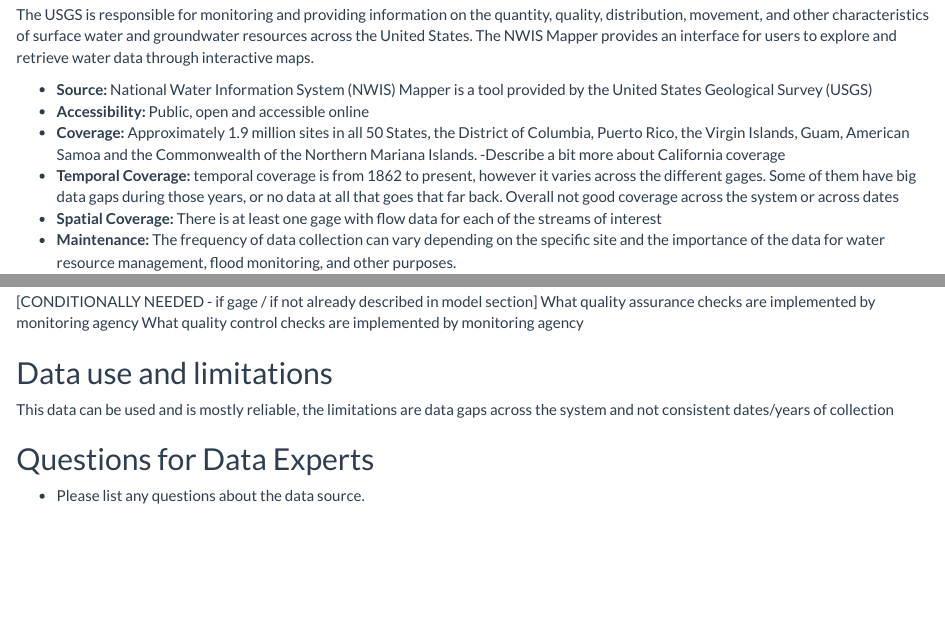
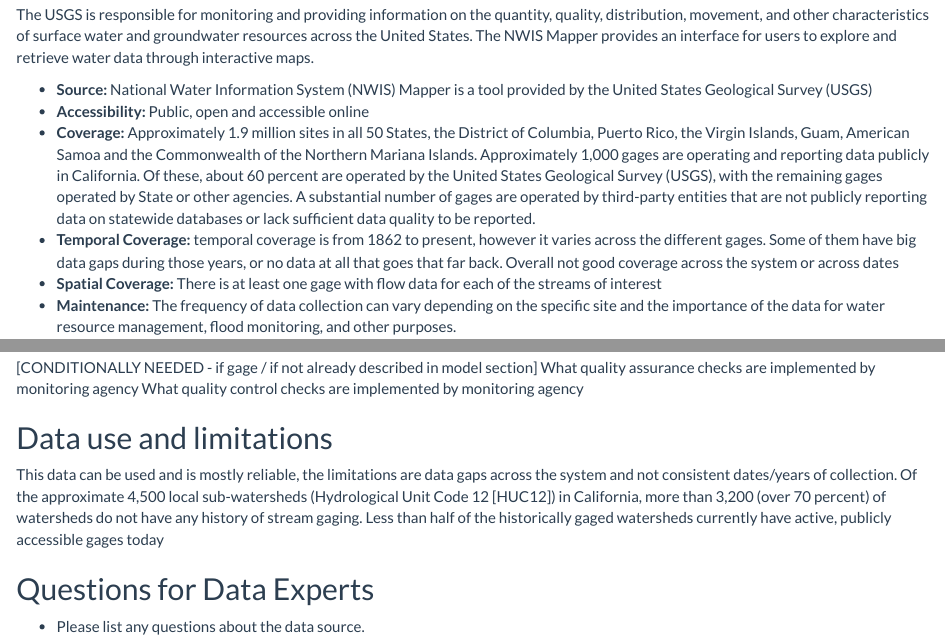
Before and after one commit to FlowWest/streamFlowExplorer, an R Markdown document (data-raw/usgs_overview.Rmd): the page in a window 1100 px wide, from 150 px down, and a second part further down, joined at a grey line. Rendered offline with R 4.5, knitr and Pandoc, with nearby package versions; column names are cleaned by a stand-in for the janitor package.

Commit message:
adds more info to USGS template

```diff
--- a/data-raw/usgs_overview.Rmd
+++ b/data-raw/usgs_overview.Rmd
@@ -23,7 +23,11 @@
 * **Source:** National Water Information System (NWIS) Mapper is a tool provided by the United States Geological Survey (USGS)
 * **Accessibility:** Public, open and accessible online
 * **Coverage:**  Approximately 1.9 million sites in all 50 States, the District of Columbia, Puerto Rico, the Virgin Islands, Guam, American Samoa and the Commonwealth of the Northern Mariana Islands.
--Describe a bit more about California coverage
+Approximately 1,000 gages are operating and reporting data publicly in California. Of
+these, about 60 percent are operated by the United States Geological Survey (USGS),
+with the remaining gages operated by State or other agencies. A substantial number of
+gages are operated by third-party entities that are not publicly reporting data on
+statewide databases or lack sufficient data quality to be reported.
 * **Temporal Coverage:** temporal coverage is from 1862 to present, however it varies across the different gages. Some of them have big data gaps during those years, or no data at all that goes that far back. Overall not good coverage across the system or across dates
 * **Spatial Coverage:** There is at least one gage with flow data for each of the streams of interest
 * **Maintenance:** The frequency of data collection can vary depending on the specific site and the importance of the data for water resource management, flood monitoring, and other purposes.
@@ -64,7 +68,10 @@
 What quality control checks are implemented by monitoring agency
 
 ## Data use and limitations
-This data can be used and is mostly reliable, the limitations are data gaps across the system and not consistent dates/years of collection
+This data can be used and is mostly reliable, the limitations are data gaps across the system and not consistent dates/years of collection. Of the approximate 4,500 local sub-watersheds
+(Hydrological Unit Code 12 [HUC12]) in California, more than 3,200 (over 70 percent) of
+watersheds do not have any history of stream gaging. Less than half of the historically
+gaged watersheds currently have active, publicly accessible gages today
 
 ## Questions for Data Experts
 - Please list any questions about the data source.
```
